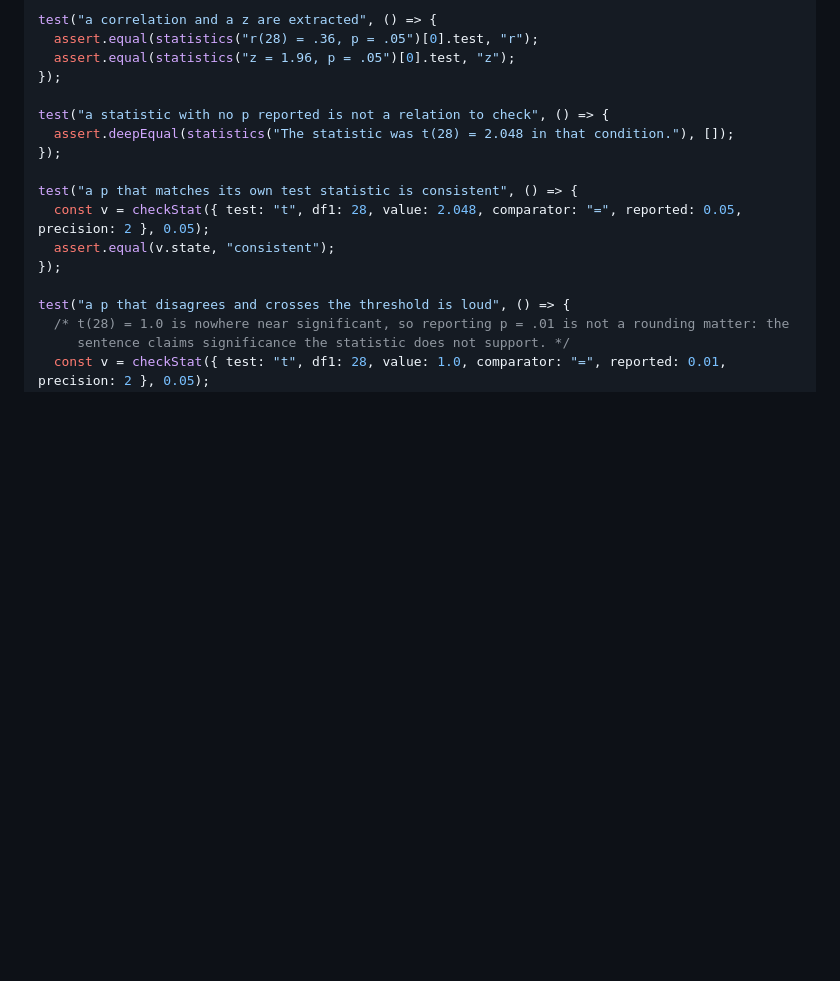
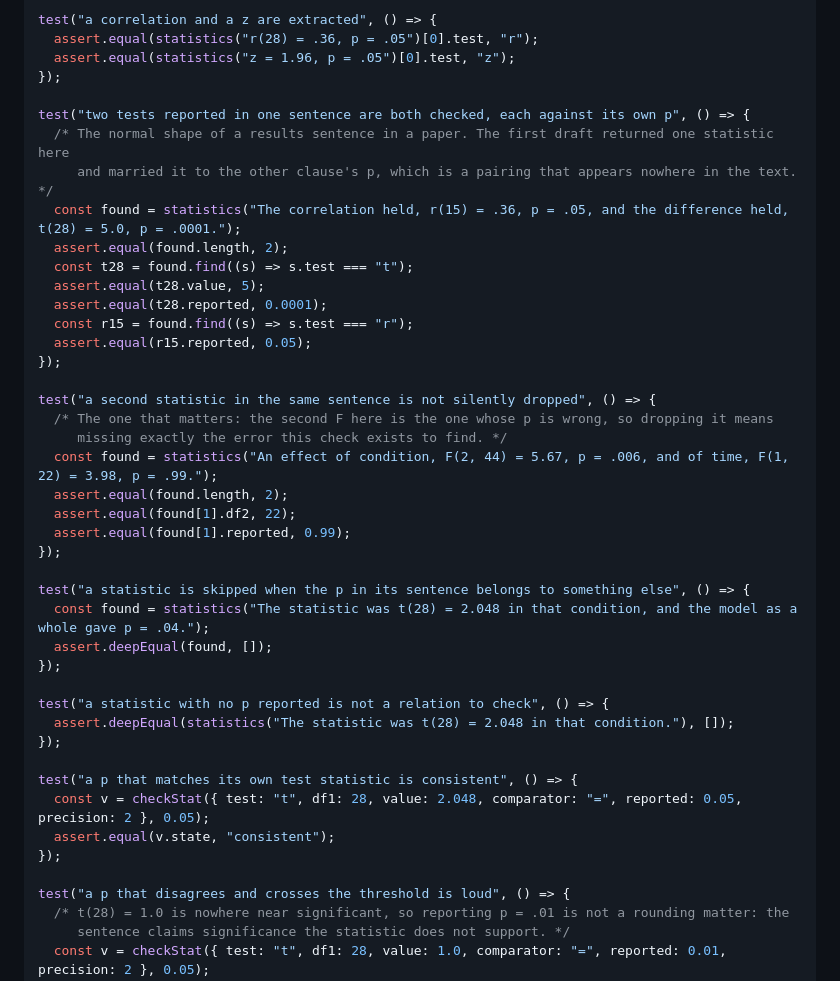
Before and after one commit to owllight-studio/stet, a Markdown page: docs/plans/sums.md, the part around one of its changes. GitHub-like rendering; blank space fills up the shorter version.

```diff
--- a/docs/plans/sums.md
+++ b/docs/plans/sums.md
@@ -732,6 +732,32 @@ test("a correlation and a z are extracted", () => {
   assert.equal(statistics("z = 1.96, p = .05")[0].test, "z");
 });
 
+test("two tests reported in one sentence are both checked, each against its own p", () => {
+  /* The normal shape of a results sentence in a paper. The first draft returned one statistic here
+     and married it to the other clause's p, which is a pairing that appears nowhere in the text. */
+  const found = statistics("The correlation held, r(15) = .36, p = .05, and the difference held, t(28) = 5.0, p = .0001.");
+  assert.equal(found.length, 2);
+  const t28 = found.find((s) => s.test === "t");
+  assert.equal(t28.value, 5);
+  assert.equal(t28.reported, 0.0001);
+  const r15 = found.find((s) => s.test === "r");
+  assert.equal(r15.reported, 0.05);
+});
+
+test("a second statistic in the same sentence is not silently dropped", () => {
+  /* The one that matters: the second F here is the one whose p is wrong, so dropping it means
+     missing exactly the error this check exists to find. */
+  const found = statistics("An effect of condition, F(2, 44) = 5.67, p = .006, and of time, F(1, 22) = 3.98, p = .99.");
+  assert.equal(found.length, 2);
+  assert.equal(found[1].df2, 22);
+  assert.equal(found[1].reported, 0.99);
+});
+
+test("a statistic is skipped when the p in its sentence belongs to something else", () => {
+  const found = statistics("The statistic was t(28) = 2.048 in that condition, and the model as a whole gave p = .04.");
+  assert.deepEqual(found, []);
+});
+
 test("a statistic with no p reported is not a relation to check", () => {
   assert.deepEqual(statistics("The statistic was t(28) = 2.048 in that condition."), []);
 });
```
Also changed, not shown: other parts of docs/plans/sums.md (+40 -23 lines).
